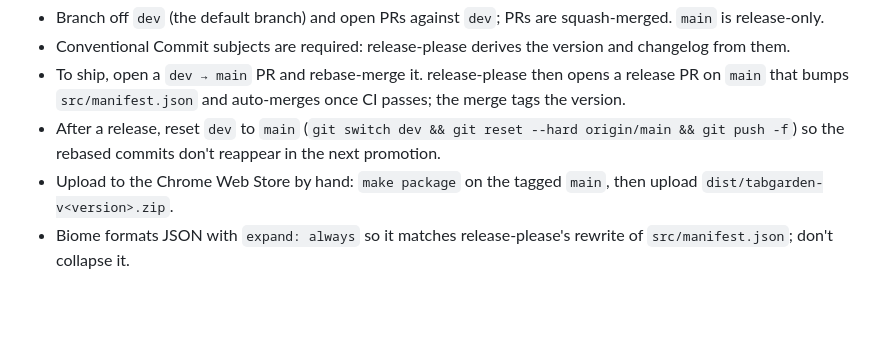
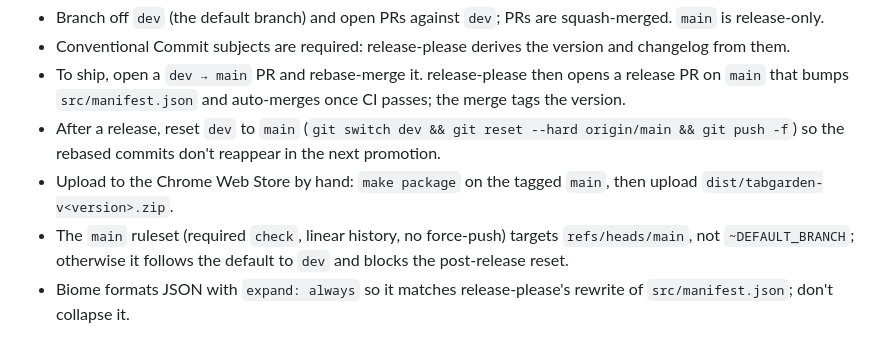
Before and after one commit to Waxmard/tabgarden, a Markdown page: AGENTS.md, the part around the change. Drawn GitHub-style; blank space fills up the shorter version.

Commit message:
docs: record 1.0.0 store submission and main ruleset scope

```diff
--- a/AGENTS.md
+++ b/AGENTS.md
@@ -37,6 +37,7 @@ AI-groups tabs in the current window and closes the loose tabs after the active
 - To ship, open a `dev → main` PR and rebase-merge it. release-please then opens a release PR on `main` that bumps `src/manifest.json` and auto-merges once CI passes; the merge tags the version.
 - After a release, reset `dev` to `main` (`git switch dev && git reset --hard origin/main && git push -f`) so the rebased commits don't reappear in the next promotion.
 - Upload to the Chrome Web Store by hand: `make package` on the tagged `main`, then upload `dist/tabgarden-v<version>.zip`.
+- The `main` ruleset (required `check`, linear history, no force-push) targets `refs/heads/main`, not `~DEFAULT_BRANCH`; otherwise it follows the default to `dev` and blocks the post-release reset.
 - Biome formats JSON with `expand: always` so it matches release-please's rewrite of `src/manifest.json`; don't collapse it.
 
 ## Reloading after edits
```
Also changed, not shown: CHROMEWEBSTORE.md (+3 -2 lines).
